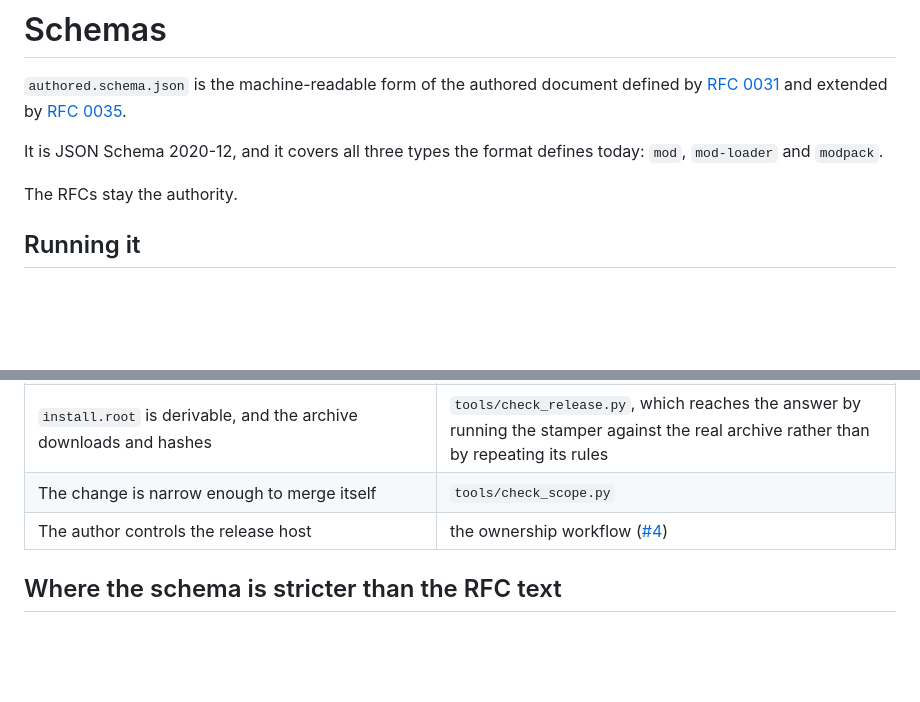
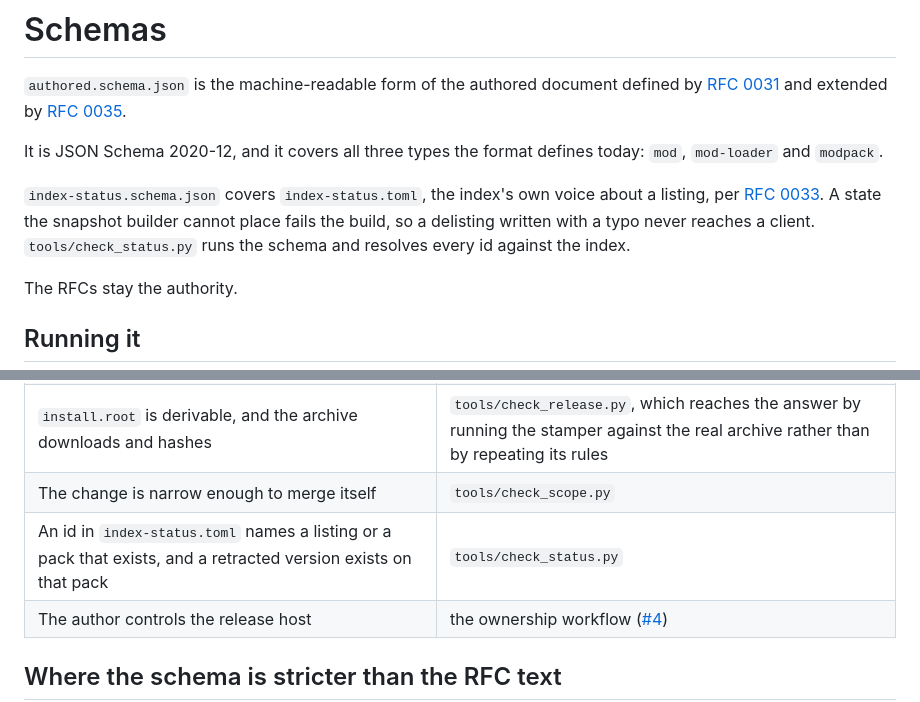
Before and after one commit to KSAModding/content-index, a Markdown page: schemas/README.md, 2 parts joined by grey strips. Drawn GitHub-style; blank space fills up the shorter version.

Commit message:
Document the index-status schema and its check

```diff
--- a/schemas/README.md
+++ b/schemas/README.md
@@ -3,6 +3,10 @@
 `authored.schema.json` is the machine-readable form of the authored document defined by [RFC 0031](https://github.com/KSAModding/content-manager-design/blob/main/rfcs/0031-content-metadata-format.md) and extended by [RFC 0035](https://github.com/KSAModding/content-manager-design/blob/main/rfcs/0035-content-install-descriptor.md).
 
 It is JSON Schema 2020-12, and it covers all three types the format defines today: `mod`, `mod-loader` and `modpack`.
+
+`index-status.schema.json` covers `index-status.toml`, the index's own voice about a listing, per [RFC 0033](https://github.com/KSAModding/content-manager-design/blob/main/rfcs/0033-content-index.md).
+A state the snapshot builder cannot place fails the build, so a delisting written with a typo never reaches a client.
+`tools/check_status.py` runs the schema and resolves every id against the index.
 
 The RFCs stay the authority.
 
@@ -63,6 +67,7 @@ Some rules need more than the document, and belong to the checks around it:
 | `[provides].launch` names a file the release actually contains | the stamper |
 | `install.root` is derivable, and the archive downloads and hashes | `tools/check_release.py`, which reaches the answer by running the stamper against the real archive rather than by repeating its rules |
 | The change is narrow enough to merge itself | `tools/check_scope.py` |
+| An id in `index-status.toml` names a listing or a pack that exists, and a retracted version exists on that pack | `tools/check_status.py` |
 | The author controls the release host | the ownership workflow ([#4](https://github.com/KSAModding/content-index/issues/4)) |
 
 ## Where the schema is stricter than the RFC text
```
Also changed, not shown: CONTRIBUTING.md (+1 -0 lines).
